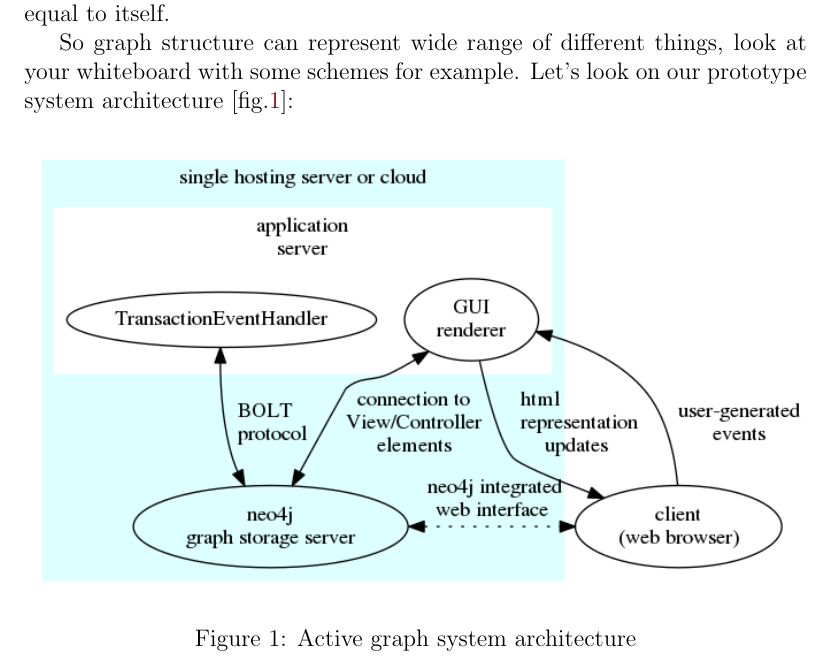
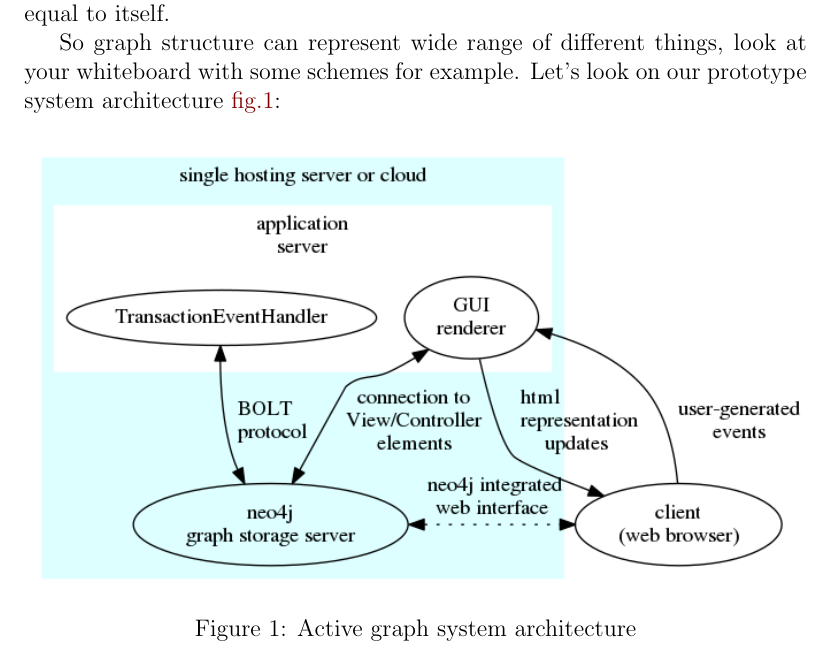
Before and after one commit to ponyatov/overleaf, a LaTeX thesis (main.tex, which reads header.tex, model.tex): part of page 5 of 7, cut so that both start at the same text. Compiled offline with pdfLaTeX.

Commit message:
* fig:ref
Signed-off-by: Dmitry Ponyatov <dponyatov@gmail.com>

```diff
--- a/header.tex
+++ b/header.tex
@@ -6,12 +6,17 @@
 \usepackage[colorlinks,
 	linkcolor={red!50!black},citecolor={blue!50!black},urlcolor={blue!80!black}]{hyperref}
 
+%% cross references [hrefs]
+\usepackage{caption}
+\def\figureautorefname~#1\null{fig.#1}
+\newcommand{\email}[1]{$<$\href{#1}{#1}$>$}
+
 %% figures
 \usepackage[pdftex]{graphicx}
 \newcommand{\fig}[4]{
 \begin{figure}[h]
 \centering\noindent\includegraphics[#4]{#1}
-{\protect\caption{#3}\label{fig:#2}}
+\protect\caption{#3}\label{fig:#2}
 \end{figure}
 }
 \newcommand{\figref}[1]{$[$fig.{\ref{#1}}$]$}
@@ -33,7 +38,6 @@
 
 % misc
 
-\newcommand{\email}[1]{$<$\href{#1}{#1}$>$}
 \renewcommand{\emph}[1]{\textbf{#1}}
 
 % [nosep] option in lists/enums
--- a/model.tex
+++ b/model.tex
@@ -8,7 +8,7 @@
 
 So graph structure can represent wide range of different things, look at your
 whiteboard with some schemes for example. Let’s look on our prototype system
-architecture \figref{fig:architecture}:
+architecture \autoref{fig:architecture}:
 
 \fig{fig/architecture.png}{architecture}{Active graph system
 architecture}{width=\textwidth}
```
